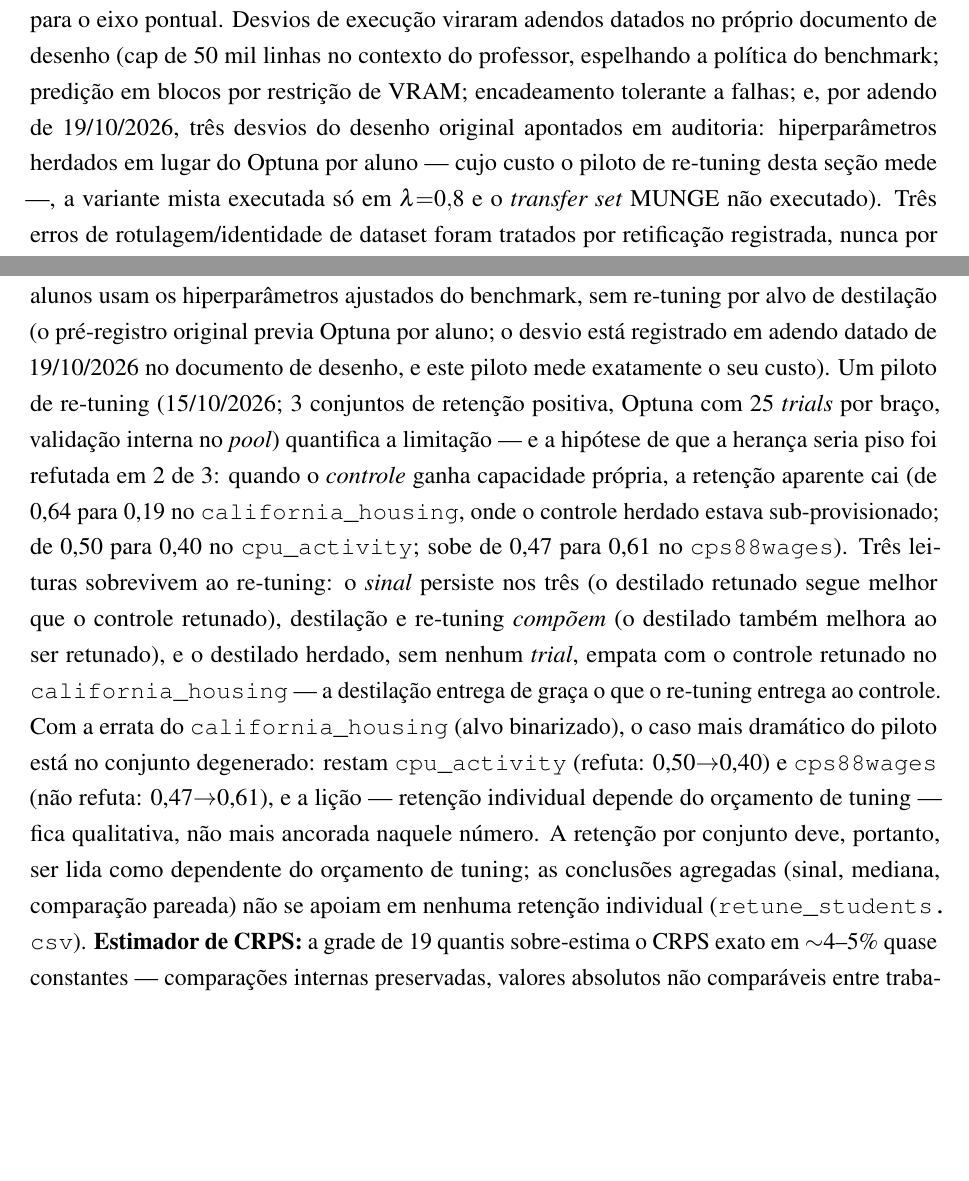
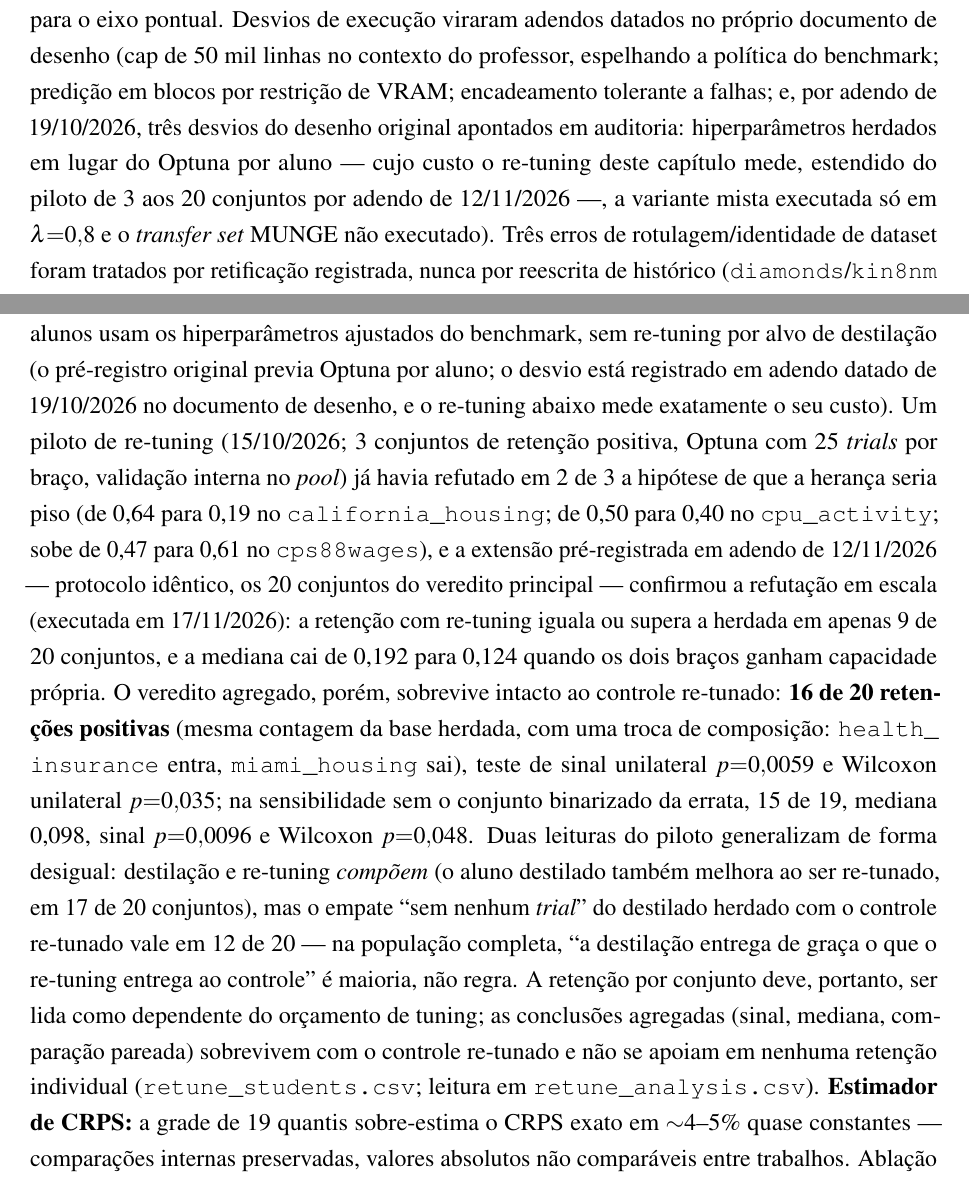
Before and after one commit to Gvascons/master-thesis, a LaTeX thesis (dissertacao/main.tex, which reads dissertacao/chapters/cap7-destilacao.tex): two parts of pages 92 and 107 of 162, joined at a grey line, cut so that both start at the same text, the shorter picture padded with empty space. Compiled offline with pdfLaTeX.

Commit message:
cap. 7, apendice C e AI-2: leitura do re-tuning atualizada do piloto de 3 para a populacao de 20 conjuntos (adendo de 12/11 executado em 17/11) — veredito agregado mantido com controle re-tunado, mediana e sensibilidades declaradas

```diff
--- a/dissertacao/chapters/cap7-destilacao.tex
+++ b/dissertacao/chapters/cap7-destilacao.tex
@@ -170,7 +170,8 @@ contexto do professor, espelhando a política do benchmark; predição em
 blocos por restrição de VRAM; encadeamento tolerante a falhas; e, por
 adendo de 19/10/2026, três desvios do desenho original apontados em
 auditoria: hiperparâmetros herdados em lugar do Optuna por aluno ---
-cujo custo o piloto de re-tuning desta seção mede ---, a variante
+cujo custo o re-tuning deste capítulo mede, estendido do piloto de 3
+aos 20 conjuntos por adendo de 12/11/2026 ---, a variante
 mista executada só em $\lambda{=}0{,}8$ e o \emph{transfer set} MUNGE
 não executado). Três erros de rotulagem/identidade de dataset foram
 tratados por retificação registrada, nunca por reescrita de histórico
@@ -1024,30 +1025,36 @@ condicionante usa a versão oráculo do \emph{gate}
 hiperparâmetros ajustados do benchmark, sem re-tuning por alvo de
 destilação (o pré-registro original previa Optuna por aluno; o desvio
 está registrado em adendo datado de 19/10/2026 no documento de
-desenho, e este piloto mede exatamente o seu custo). Um piloto de
-re-tuning (15/10/2026; 3 conjuntos de
-retenção positiva, Optuna com 25 \emph{trials} por braço, validação
-interna no \emph{pool}) quantifica a limitação --- e a hipótese de que
-a herança seria piso foi refutada em 2 de 3: quando o \emph{controle}
-ganha capacidade própria, a retenção aparente cai (de 0,64 para 0,19
-no \texttt{california\_\allowbreak housing}, onde o controle herdado estava
-sub-provisionado; de 0,50 para 0,40 no \texttt{cpu\_activity}; sobe de
-0,47 para 0,61 no \texttt{cps88wages}). Três leituras sobrevivem ao
-re-tuning: o \emph{sinal} persiste nos três (o destilado retunado segue
-melhor que o controle retunado), destilação e re-tuning \emph{compõem}
-(o destilado também melhora ao ser retunado), e o destilado herdado,
-sem nenhum \emph{trial}, empata com o controle retunado no
-\texttt{california\_\allowbreak housing} --- a destilação entrega de graça o que o
-re-tuning entrega ao controle. Com a errata do
-\texttt{california\_\allowbreak housing} (alvo binarizado), o caso mais dramático
-do piloto está no conjunto degenerado: restam \texttt{cpu\_activity}
-(refuta: 0,50${\to}$0,40) e \texttt{cps88wages} (não refuta:
-0,47${\to}$0,61), e a lição --- retenção
-individual depende do orçamento de tuning --- fica qualitativa, não
-mais ancorada naquele número. A retenção por conjunto deve, portanto,
-ser lida como dependente do orçamento de tuning; as conclusões
-agregadas (sinal, mediana, comparação pareada) não se apoiam em
-nenhuma retenção individual (\texttt{retune\_\allowbreak students.\allowbreak csv}). \textbf{Estimador de CRPS:} a grade de 19 quantis
+desenho, e o re-tuning abaixo mede exatamente o seu custo). Um piloto
+de re-tuning (15/10/2026; 3 conjuntos de retenção positiva, Optuna com
+25 \emph{trials} por braço, validação interna no \emph{pool}) já havia
+refutado em 2 de 3 a hipótese de que a herança seria piso (de 0,64
+para 0,19 no \texttt{california\_\allowbreak housing}; de 0,50 para 0,40 no
+\texttt{cpu\_activity}; sobe de 0,47 para 0,61 no
+\texttt{cps88wages}), e a extensão pré-registrada em adendo de
+12/11/2026 --- protocolo idêntico, os 20 conjuntos do veredito
+principal --- confirmou a refutação em escala (executada em
+17/11/2026): a retenção com re-tuning iguala ou supera a herdada em
+apenas 9 de 20 conjuntos, e a mediana cai de 0,192 para 0,124 quando
+os dois braços ganham capacidade própria. O veredito agregado, porém,
+sobrevive intacto ao controle re-tunado: \textbf{16 de 20 retenções
+positivas} (mesma contagem da base herdada, com uma troca de
+composição: \texttt{health\_\allowbreak insurance} entra,
+\texttt{miami\_\allowbreak housing} sai), teste de sinal unilateral
+$p{=}0{,}0059$ e Wilcoxon unilateral $p{=}0{,}035$; na sensibilidade
+sem o conjunto binarizado da errata, 15 de 19, mediana 0,098, sinal
+$p{=}0{,}0096$ e Wilcoxon $p{=}0{,}048$. Duas leituras do piloto
+generalizam de forma desigual: destilação e re-tuning \emph{compõem}
+(o aluno destilado também melhora ao ser re-tunado, em 17 de 20
+conjuntos), mas o empate ``sem nenhum \emph{trial}'' do destilado
+herdado com o controle re-tunado vale em 12 de 20 --- na população
+completa, ``a destilação entrega de graça o que o re-tuning entrega ao
+controle'' é maioria, não regra. A retenção por conjunto deve,
+portanto, ser lida como dependente do orçamento de tuning; as
+conclusões agregadas (sinal, mediana, comparação pareada) sobrevivem
+com o controle re-tunado e não se apoiam em nenhuma retenção
+individual (\texttt{retune\_\allowbreak students.\allowbreak csv};
+leitura em \texttt{retune\_\allowbreak analysis.\allowbreak csv}). \textbf{Estimador de CRPS:} a grade de 19 quantis
 sobre-estima o CRPS exato em ${\sim}4$--5\% quase constantes ---
 comparações internas preservadas, valores absolutos não comparáveis
 entre trabalhos. Ablação dedicada (15/10/2026,
```
Also changed, not shown: dissertacao/appendix/apendice-c-suplementares.tex (+2 -1 lines), latex/ai2/main.tex (+25 -20 lines), dissertacao/chapters/cap7-destilacao.tex (4 more changed lines).
